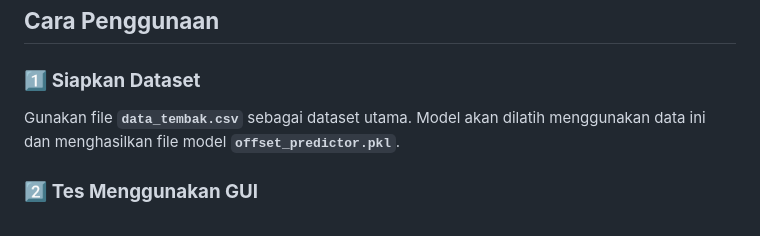
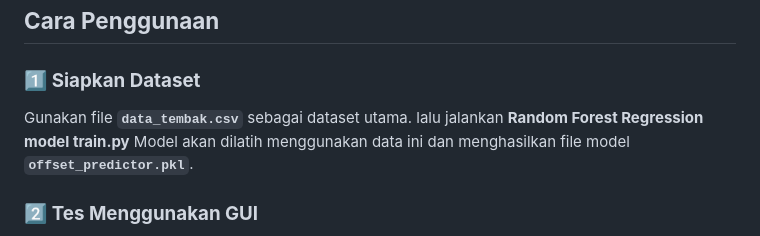
Before and after one commit to Rheinlethal/wowsaimassits, a Markdown page: README.md, the part around the change. GitHub-like rendering.

Commit message:
Update usage instructions in README
Added instructions for running the Random Forest Regression model and generating the model file.

```diff
--- a/README.md
+++ b/README.md
@@ -11,7 +11,7 @@ Prediksi ini dipakai khusus dynamic crosshair seperti **Nomogram Classic Top Web
 
 ### 1️⃣ **Siapkan Dataset**
 
-Gunakan file **`data_tembak.csv`** sebagai dataset utama.
+Gunakan file **`data_tembak.csv`** sebagai dataset utama. lalu jalankan **Random Forest Regression model train.py**
 Model akan dilatih menggunakan data ini dan menghasilkan file model **`offset_predictor.pkl`**.
 
 ### 2️⃣ **Tes Menggunakan GUI**
```
